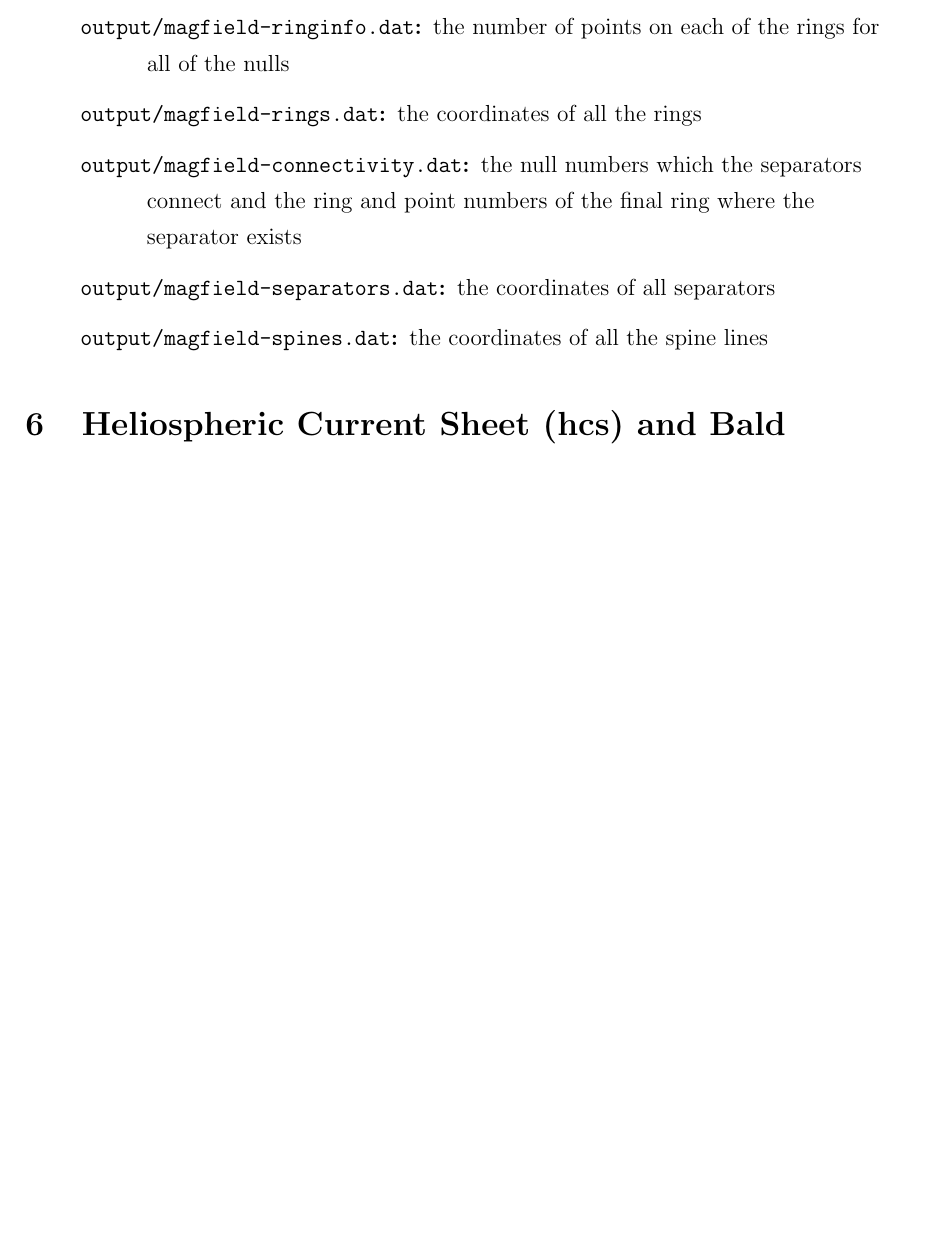
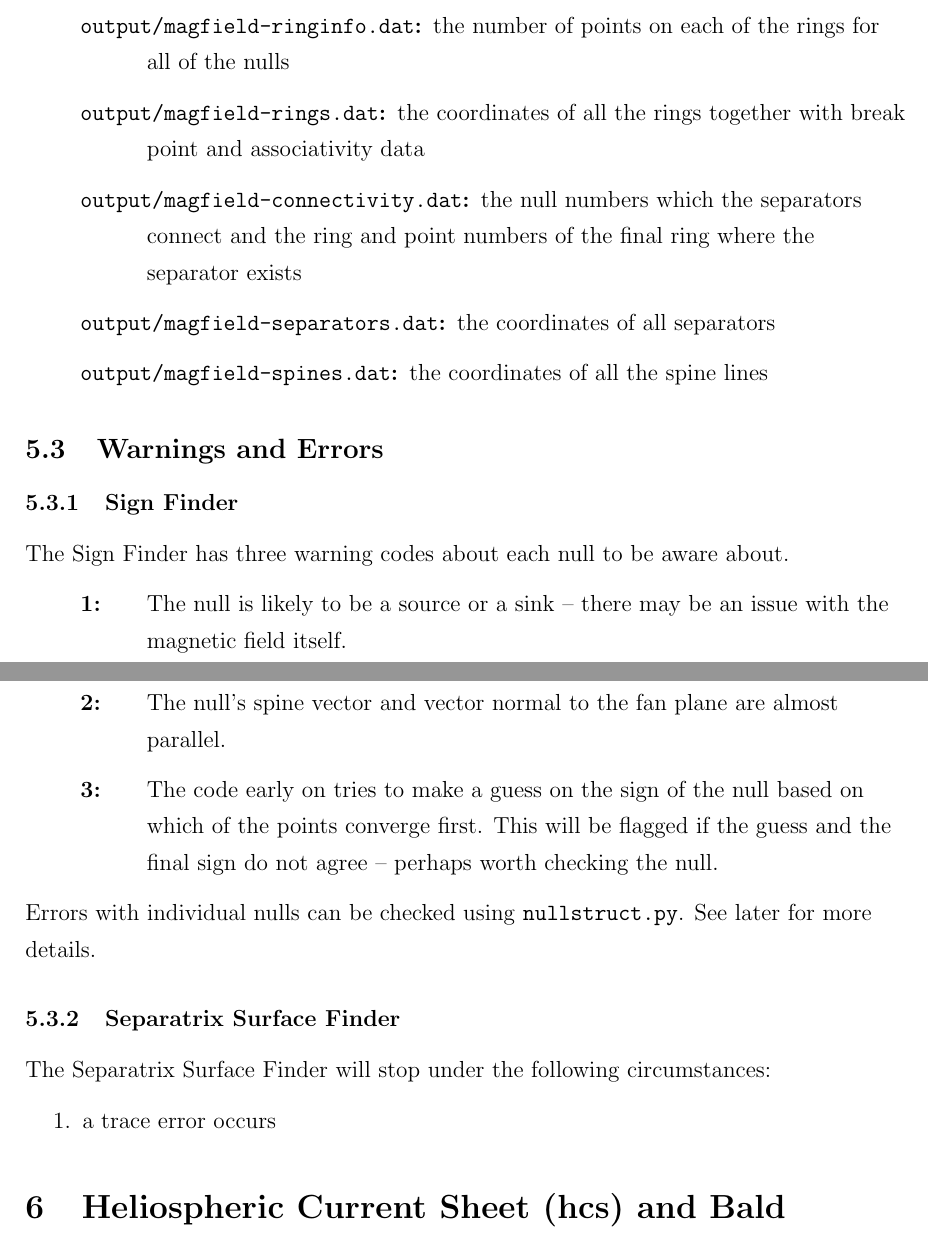
Before and after one commit to benmatwil/msat, a LaTeX document (doc/manual.tex): part of page 11 of 15 before the commit and two parts of pages 11 and 12 of 16 after it, the two joined at a grey line, cut so that both start at the same text, the shorter picture padded with empty space. Compiled offline with pdfLaTeX.

Commit message:
Updates to the manual

```diff
--- a/doc/manual.tex
+++ b/doc/manual.tex
@@ -268,11 +270,27 @@
         \item [\texttt{output/magfield-nullpos.dat}:] the null point locations in both grid and real coordinates
         \item [\texttt{output/magfield-nulldata.dat}:] the sign and spine and fan vectors for each null point
         \item [\texttt{output/magfield-ringinfo.dat}:] the number of points on each of the rings for all of the nulls
-        \item [\texttt{output/magfield-rings.dat}:] the coordinates of all the rings
+        \item [\texttt{output/magfield-rings.dat}:] the coordinates of all the rings together with break point and associativity data
         \item [\texttt{output/magfield-connectivity.dat}:] the null numbers which the separators connect and the ring and point numbers of the final ring where the separator exists
         \item [\texttt{output/magfield-separators.dat}:] the coordinates of all separators
         \item [\texttt{output/magfield-spines.dat}:] the coordinates of all the spine lines
       \end{description}
+
+    \subsection{Warnings and Errors}
+      \subsubsection{Sign Finder}
+        The Sign Finder has three warning codes about each null to be aware about.
+        \begin{description}
+          \item [1:] The null is likely to be a source or a sink -- there may be an issue with the magnetic field itself.
+          \item [2:] The null's spine vector and vector normal to the fan plane are almost parallel.
+          \item [3:] The code early on tries to make a guess on the sign of the null based on which of the points converge first. This will be flagged if the guess and the final sign do not agree -- perhaps worth checking the null.
+        \end{description}
+        Errors with individual nulls can be checked using \texttt{nullstruct.py}. See later for more details.
+
+      \subsubsection{Separatrix Surface Finder}
+        The Separatrix Surface Finder will stop under the following circumstances:
+        \begin{enumerate}
+          \item a trace error occurs
+        \end{enumerate}
 
   \section{Heliospheric Current Sheet (hcs) and Bald Patches (bp)}
 
```
Also changed, not shown: doc/manual.tex (16 more changed lines).
